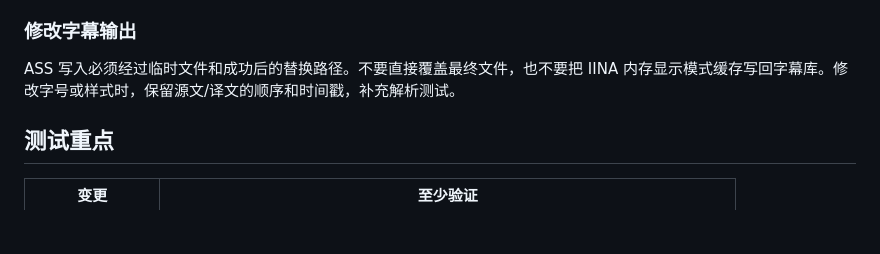
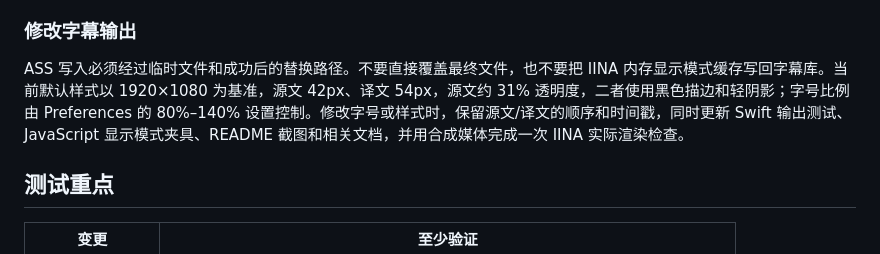
Before and after one commit to BBboy01/otoha, a Markdown page: docs/development.md, the part around the change. Drawn GitHub-style; blank space fills up the shorter version.

```diff
--- a/docs/development.md
+++ b/docs/development.md
@@ -75,7 +75,7 @@ IINA_PLUGIN=/Applications/IINA.app/Contents/MacOS/iina-plugin
 
 ### 修改字幕输出
 
-ASS 写入必须经过临时文件和成功后的替换路径。不要直接覆盖最终文件，也不要把 IINA 内存显示模式缓存写回字幕库。修改字号或样式时，保留源文/译文的顺序和时间戳，补充解析测试。
+ASS 写入必须经过临时文件和成功后的替换路径。不要直接覆盖最终文件，也不要把 IINA 内存显示模式缓存写回字幕库。当前默认样式以 1920×1080 为基准，源文 42px、译文 54px，源文约 31% 透明度，二者使用黑色描边和轻阴影；字号比例由 Preferences 的 80%–140% 设置控制。修改字号或样式时，保留源文/译文的顺序和时间戳，同时更新 Swift 输出测试、JavaScript 显示模式夹具、README 截图和相关文档，并用合成媒体完成一次 IINA 实际渲染检查。
 
 ## 测试重点
 
```
Also changed, not shown: README.md (+11 -7 lines), docs/iina-transcription-translation-plugin-plan.md (+1 -1 lines), assets/otoha-in-iina.png (added), 4 other files.
